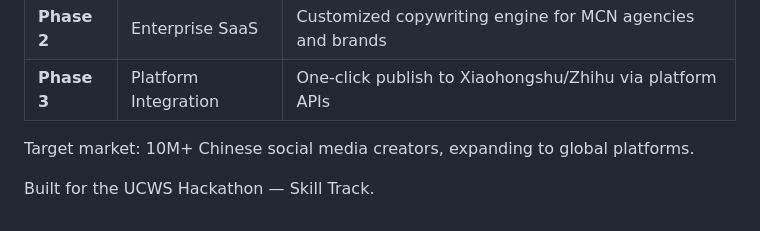
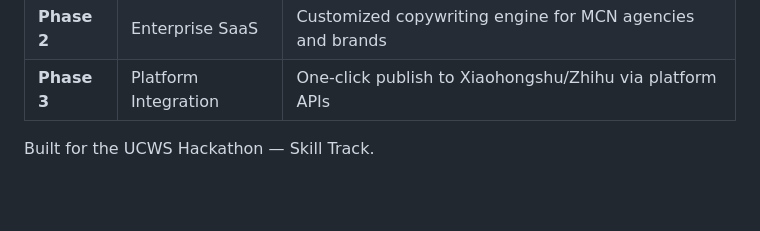
Before and after one commit to cyb101003/rednote-tools, a Markdown page: README.md, the part around the change. Drawn GitHub-style; blank space fills up the shorter version.

```diff
--- a/README.md
+++ b/README.md
@@ -161,6 +161,5 @@ RealSkill addresses a real pain point for millions of content creators. Potentia
 | **Phase 2** | Enterprise SaaS | Customized copywriting engine for MCN agencies and brands |
 | **Phase 3** | Platform Integration | One-click publish to Xiaohongshu/Zhihu via platform APIs |
 
-Target market: 10M+ Chinese social media creators, expanding to global platforms.
 
 Built for the UCWS Hackathon — Skill Track.
```
